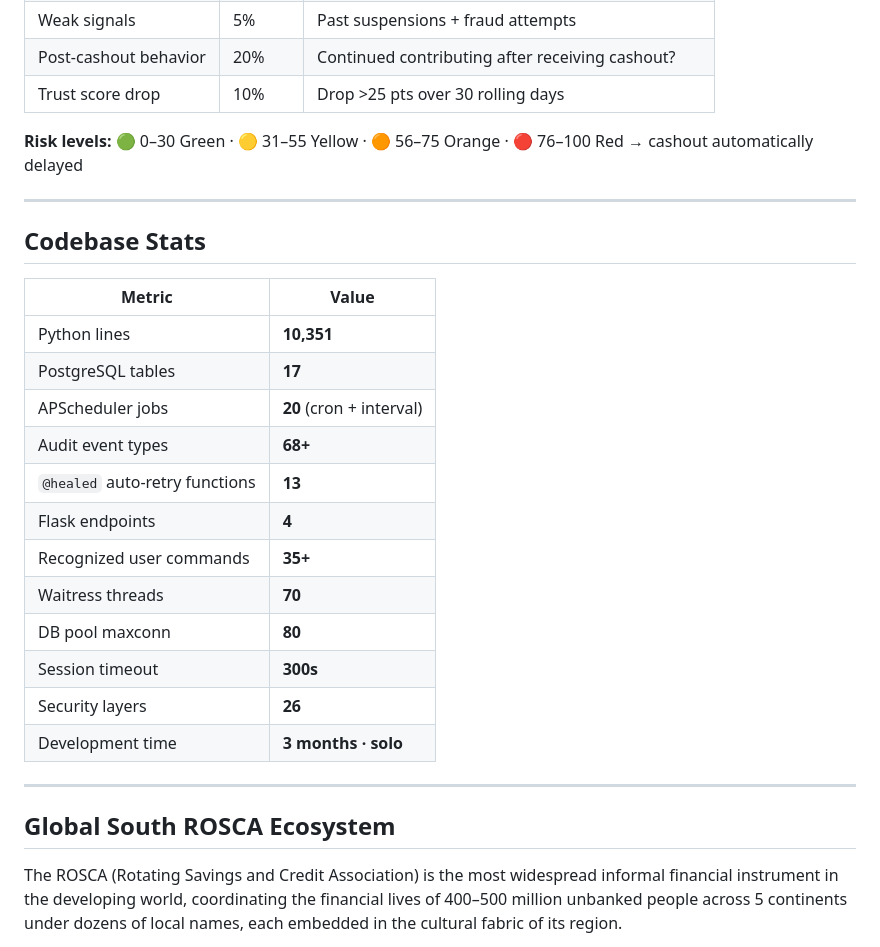
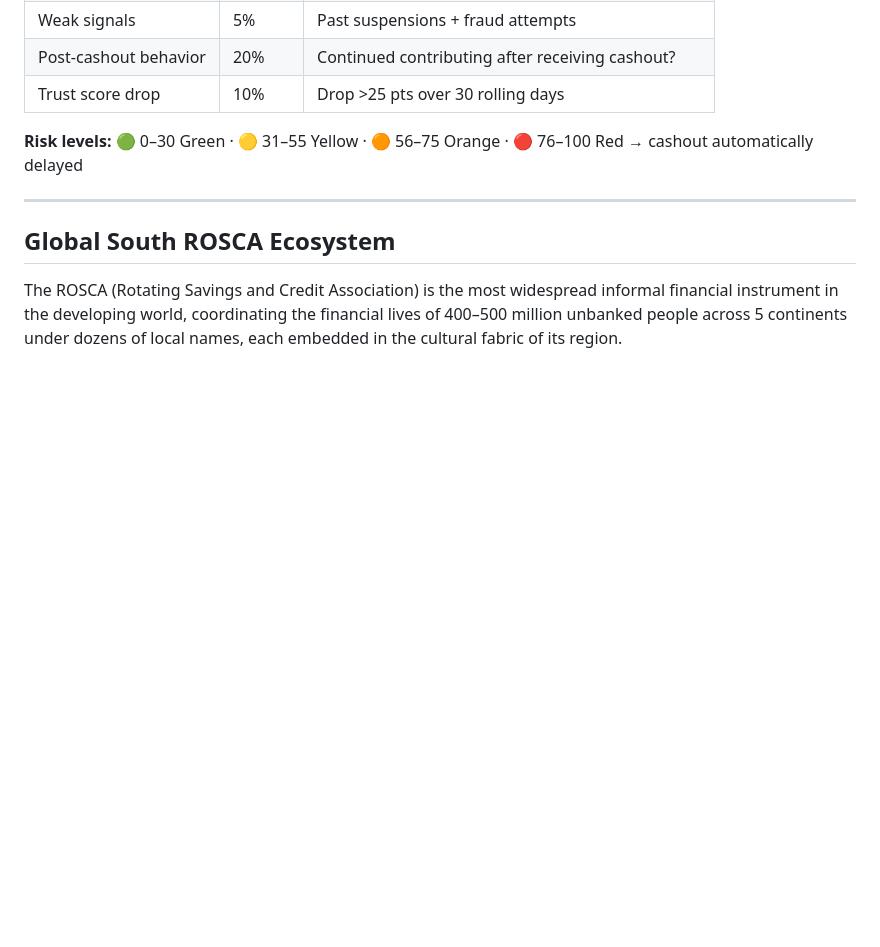
Before and after one commit to Barack-zero-to-one/katechon-os, a Markdown page: README.md, the part around the change. Drawn GitHub-style; blank space fills up the shorter version.

Commit message:
docs: remove stale codebase stats table from README

```diff
--- a/README.md
+++ b/README.md
@@ -141,25 +141,6 @@ First behavioral credit bureau for Global South populations never seen by tradit
 
 ---
 
-## Codebase Stats
-
-| Metric | Value |
-|--------|-------|
-| Python lines | **10,351** |
-| PostgreSQL tables | **17** |
-| APScheduler jobs | **20** (cron + interval) |
-| Audit event types | **68+** |
-| `@healed` auto-retry functions | **13** |
-| Flask endpoints | **4** |
-| Recognized user commands | **35+** |
-| Waitress threads | **70** |
-| DB pool maxconn | **80** |
-| Session timeout | **300s** |
-| Security layers | **26** |
-| Development time | **3 months · solo** |
-
----
-
 ## Global South ROSCA Ecosystem
 
 The ROSCA (Rotating Savings and Credit Association) is the most widespread informal financial instrument in the developing world, coordinating the financial lives of 400–500 million unbanked people across 5 continents under dozens of local names, each embedded in the cultural fabric of its region.
```
